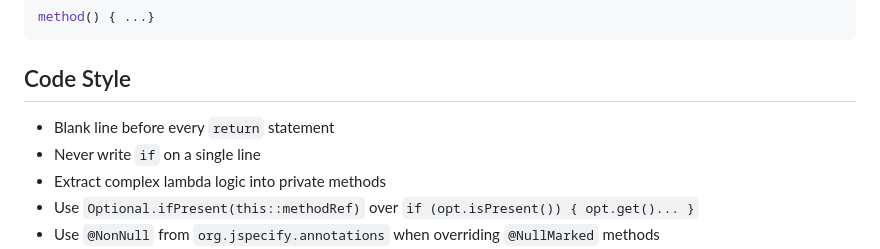
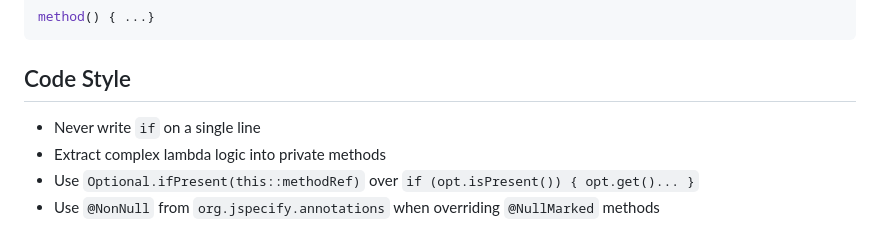
Before and after one commit to ghostlexly/ultimate-java-starter-kit, a Markdown page: backend/CLAUDE.md, the part around the change. Rendered like a GitHub page.

Commit message:
docs(backend): remove outdated guideline on blank lines before `return` statements in `CLAUDE.md`

```diff
--- a/backend/CLAUDE.md
+++ b/backend/CLAUDE.md
@@ -331,7 +331,6 @@ method() { ...}
 
 ## Code Style
 
-- Blank line before every `return` statement
 - Never write `if` on a single line
 - Extract complex lambda logic into private methods
 - Use `Optional.ifPresent(this::methodRef)` over `if (opt.isPresent()) { opt.get()... }`
```
